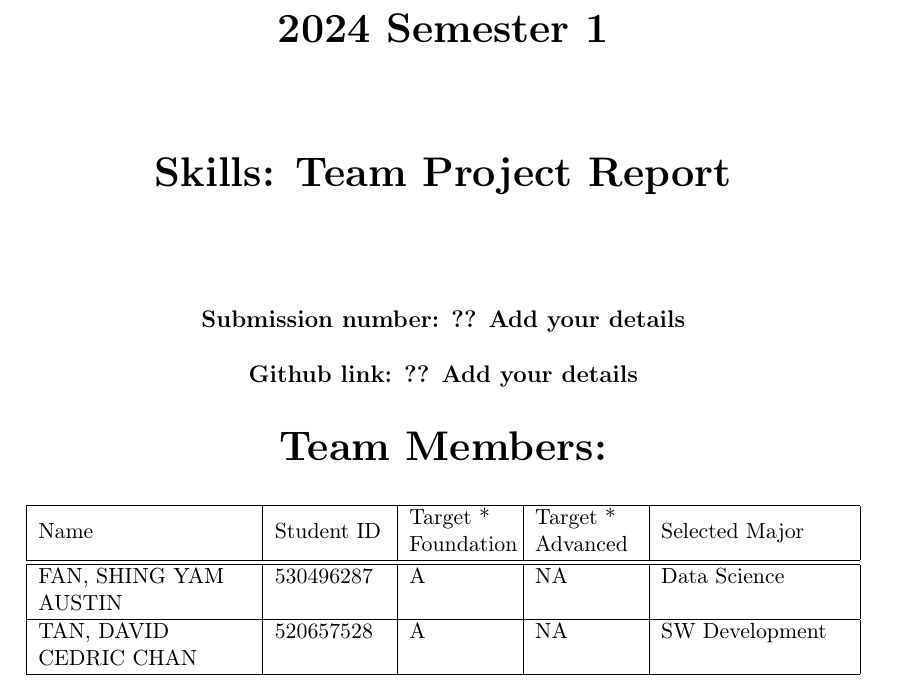
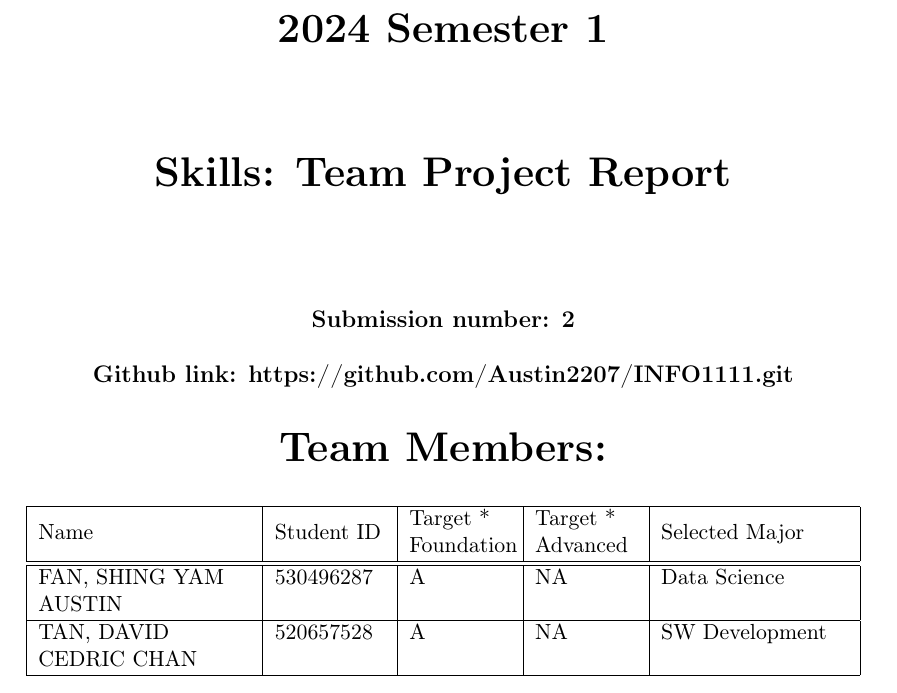
Before and after one commit to Austin2207/INFO1111, a LaTeX document (INFO1111.tex): part of page 1 of 15, cut so that both start at the same text. Compiled offline with pdfLaTeX.

Commit message:
David update parts

```diff
--- a/INFO1111.tex
+++ b/INFO1111.tex
@@ -67,8 +67,8 @@
 \textbf{\huge 2024 Semester 1}\\[2cm]
 \textbf{\huge Skills: Team Project Report}\\[2cm]
 
-\textbf{\large Submission number: ?? Add your details}\\[0.5cm]
-\textbf{\large Github link: ?? Add your details}\\[0.75cm]
+\textbf{\large Submission number: 2}\\[0.5cm]
+\textbf{\large Github link: https://github.com/Austin2207/INFO1111.git}\\[0.75cm]
 \textbf{\huge Team Members:}\\[0.75cm]
 
 \begin{tabular}{|p{0.25\textwidth}|p{0.13\textwidth}|p{0.12\textwidth}|p{0.12\textwidth}|p{0.22\textwidth}|}
```
Also changed, not shown: INFO1111.pdf, INFO1111.tex (2 more changed lines), 1 other file.
